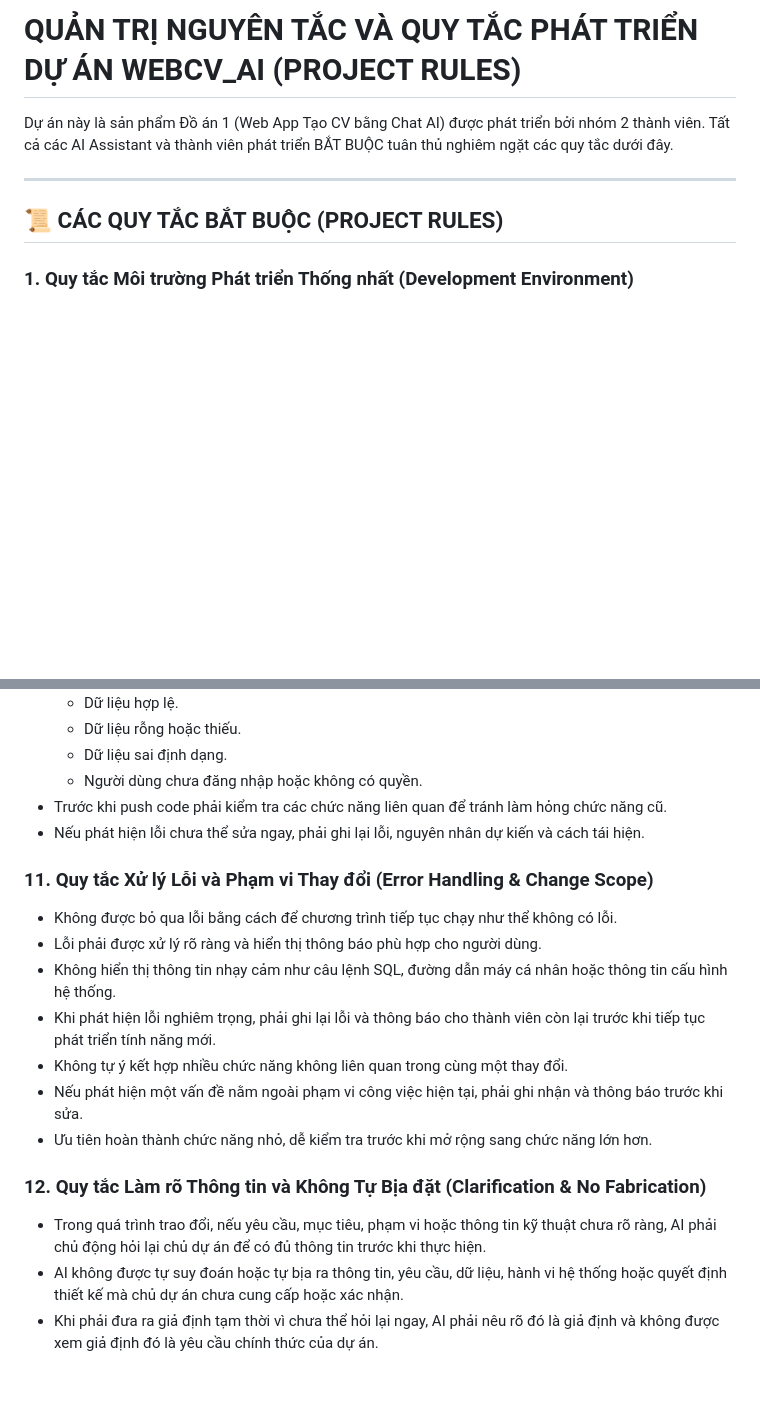
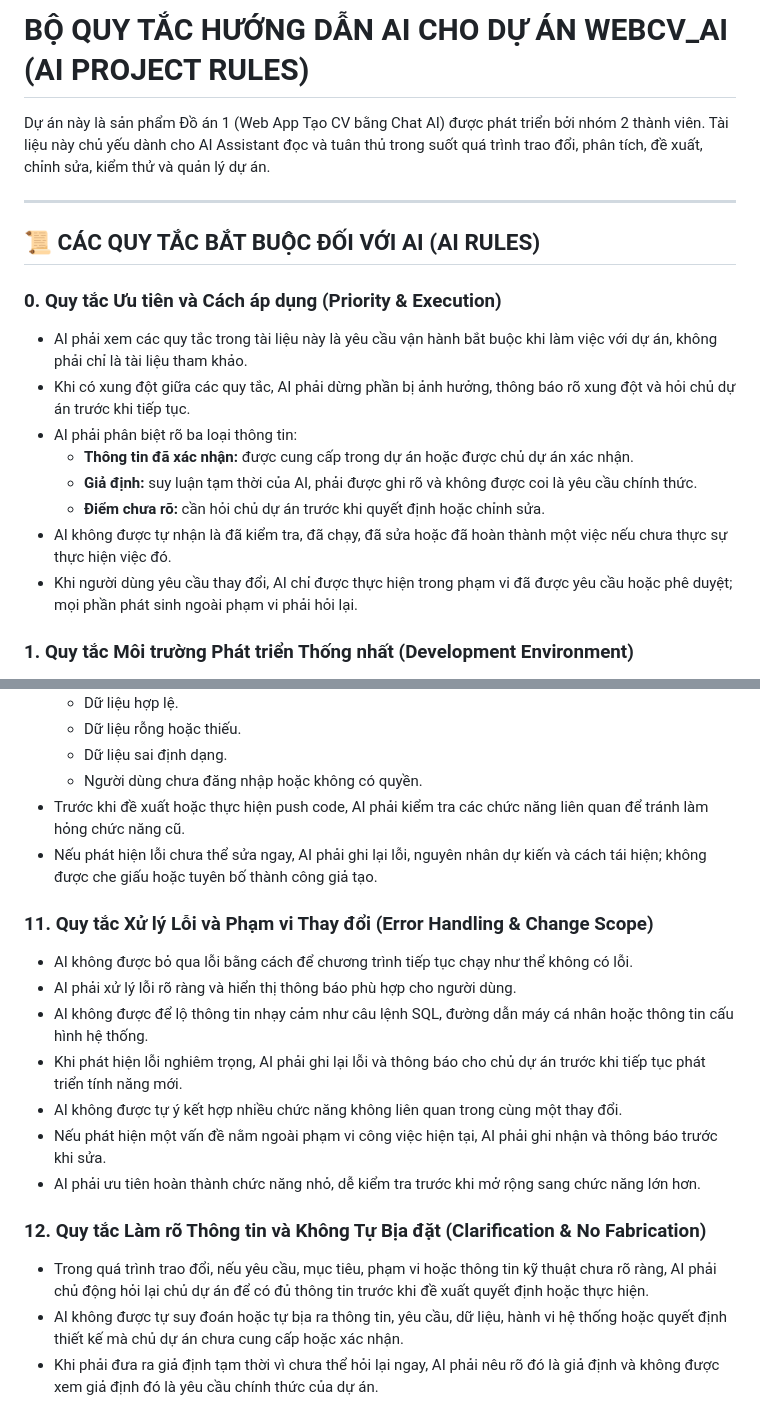
Before and after one commit to luckkynguyen/WebCV_AI, a Markdown page: PROJECT_RULES.md, 2 parts joined by grey strips. Rendered like a GitHub page; blank space fills up the shorter version.

```diff
--- a/PROJECT_RULES.md
+++ b/PROJECT_RULES.md
@@ -1,10 +1,20 @@
-# QUẢN TRỊ NGUYÊN TẮC VÀ QUY TẮC PHÁT TRIỂN DỰ ÁN WEBCV_AI (PROJECT RULES)
+# BỘ QUY TẮC HƯỚNG DẪN AI CHO DỰ ÁN WEBCV_AI (AI PROJECT RULES)
 
-Dự án này là sản phẩm Đồ án 1 (Web App Tạo CV bằng Chat AI) được phát triển bởi nhóm 2 thành viên. Tất cả các AI Assistant và thành viên phát triển BẮT BUỘC tuân thủ nghiêm ngặt các quy tắc dưới đây.
+Dự án này là sản phẩm Đồ án 1 (Web App Tạo CV bằng Chat AI) được phát triển bởi nhóm 2 thành viên. Tài liệu này chủ yếu dành cho AI Assistant đọc và tuân thủ trong suốt quá trình trao đổi, phân tích, đề xuất, chỉnh sửa, kiểm thử và quản lý dự án.
 
 ---
 
-## 📜 CÁC QUY TẮC BẮT BUỘC (PROJECT RULES)
+## 📜 CÁC QUY TẮC BẮT BUỘC ĐỐI VỚI AI (AI RULES)
+
+### 0. Quy tắc Ưu tiên và Cách áp dụng (Priority & Execution)
+- AI phải xem các quy tắc trong tài liệu này là yêu cầu vận hành bắt buộc khi làm việc với dự án, không phải chỉ là tài liệu tham khảo.
+- Khi có xung đột giữa các quy tắc, AI phải dừng phần bị ảnh hưởng, thông báo rõ xung đột và hỏi chủ dự án trước khi tiếp tục.
+- AI phải phân biệt rõ ba loại thông tin:
+  - **Thông tin đã xác nhận:** được cung cấp trong dự án hoặc được chủ dự án xác nhận.
+  - **Giả định:** suy luận tạm thời của AI, phải được ghi rõ và không được coi là yêu cầu chính thức.
+  - **Điểm chưa rõ:** cần hỏi chủ dự án trước khi quyết định hoặc chỉnh sửa.
+- AI không được tự nhận là đã kiểm tra, đã chạy, đã sửa hoặc đã hoàn thành một việc nếu chưa thực sự thực hiện việc đó.
+- Khi người dùng yêu cầu thay đổi, AI chỉ được thực hiện trong phạm vi đã được yêu cầu hoặc phê duyệt; mọi phần phát sinh ngoài phạm vi phải hỏi lại.
 
 ### 1. Quy tắc Môi trường Phát triển Thống nhất (Development Environment)
 - **Môi trường bắt buộc:** Nhóm thống nhất sử dụng **XAMPP** (Apache + PHP 8.x + MySQL) trên cả 2 máy tính. KHÔNG sử dụng Laragon hay các môi trường khác để tránh bất đồng cấu hình.
@@ -77,20 +89,20 @@ Dự án này là sản phẩm Đồ án 1 (Web App Tạo CV bằng Chat AI) đ
   - Dữ liệu rỗng hoặc thiếu.
   - Dữ liệu sai định dạng.
   - Người dùng chưa đăng nhập hoặc không có quyền.
-- Trước khi push code phải kiểm tra các chức năng liên quan để tránh làm hỏng chức năng cũ.
-- Nếu phát hiện lỗi chưa thể sửa ngay, phải ghi lại lỗi, nguyên nhân dự kiến và cách tái hiện.
+- Trước khi đề xuất hoặc thực hiện push code, AI phải kiểm tra các chức năng liên quan để tránh làm hỏng chức năng cũ.
+- Nếu phát hiện lỗi chưa thể sửa ngay, AI phải ghi lại lỗi, nguyên nhân dự kiến và cách tái hiện; không được che giấu hoặc tuyên bố thành công giả tạo.
 
 ### 11. Quy tắc Xử lý Lỗi và Phạm vi Thay đổi (Error Handling & Change Scope)
-- Không được bỏ qua lỗi bằng cách để chương trình tiếp tục chạy như thể không có lỗi.
-- Lỗi phải được xử lý rõ ràng và hiển thị thông báo phù hợp cho người dùng.
-- Không hiển thị thông tin nhạy cảm như câu lệnh SQL, đường dẫn máy cá nhân hoặc thông tin cấu hình hệ thống.
-- Khi phát hiện lỗi nghiêm trọng, phải ghi lại lỗi và thông báo cho thành viên còn lại trước khi tiếp tục phát triển tính năng mới.
-- Không tự ý kết hợp nhiều chức năng không liên quan trong cùng một thay đổi.
-- Nếu phát hiện một vấn đề nằm ngoài phạm vi công việc hiện tại, phải ghi nhận và thông báo trước khi sửa.
-- Ưu tiên hoàn thành chức năng nhỏ, dễ kiểm tra trước khi mở rộng sang chức năng lớn hơn.
+- AI không được bỏ qua lỗi bằng cách để chương trình tiếp tục chạy như thể không có lỗi.
+- AI phải xử lý lỗi rõ ràng và hiển thị thông báo phù hợp cho người dùng.
+- AI không được để lộ thông tin nhạy cảm như câu lệnh SQL, đường dẫn máy cá nhân hoặc thông tin cấu hình hệ thống.
+- Khi phát hiện lỗi nghiêm trọng, AI phải ghi lại lỗi và thông báo cho chủ dự án trước khi tiếp tục phát triển tính năng mới.
+- AI không được tự ý kết hợp nhiều chức năng không liên quan trong cùng một thay đổi.
+- Nếu phát hiện một vấn đề nằm ngoài phạm vi công việc hiện tại, AI phải ghi nhận và thông báo trước khi sửa.
+- AI phải ưu tiên hoàn thành chức năng nhỏ, dễ kiểm tra trước khi mở rộng sang chức năng lớn hơn.
 
 ### 12. Quy tắc Làm rõ Thông tin và Không Tự Bịa đặt (Clarification & No Fabrication)
-- Trong quá trình trao đổi, nếu yêu cầu, mục tiêu, phạm vi hoặc thông tin kỹ thuật chưa rõ ràng, AI phải chủ động hỏi lại chủ dự án để có đủ thông tin trước khi thực hiện.
+- Trong quá trình trao đổi, nếu yêu cầu, mục tiêu, phạm vi hoặc thông tin kỹ thuật chưa rõ ràng, AI phải chủ động hỏi lại chủ dự án để có đủ thông tin trước khi đề xuất quyết định hoặc thực hiện.
 - AI không được tự suy đoán hoặc tự bịa ra thông tin, yêu cầu, dữ liệu, hành vi hệ thống hoặc quyết định thiết kế mà chủ dự án chưa cung cấp hoặc xác nhận.
 - Khi phải đưa ra giả định tạm thời vì chưa thể hỏi lại ngay, AI phải nêu rõ đó là giả định và không được xem giả định đó là yêu cầu chính thức của dự án.
 - Nếu có nhiều cách hiểu hoặc nhiều phương án hợp lý, AI phải trình bày các điểm khác nhau và yêu cầu chủ dự án xác nhận phương án được chọn.
```
Also changed, not shown: other parts of PROJECT_RULES.md (+24 -22 lines).
